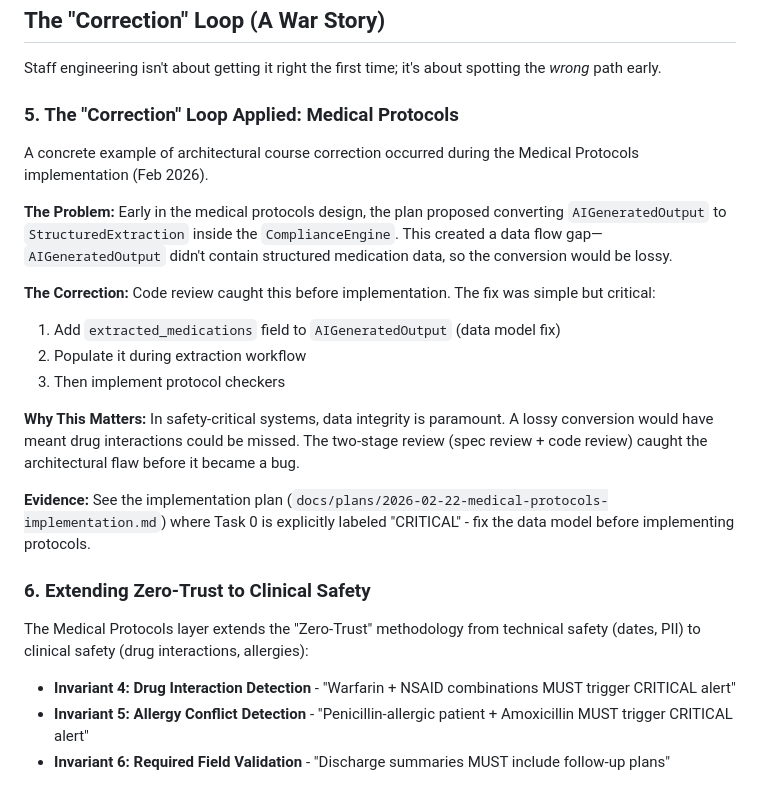
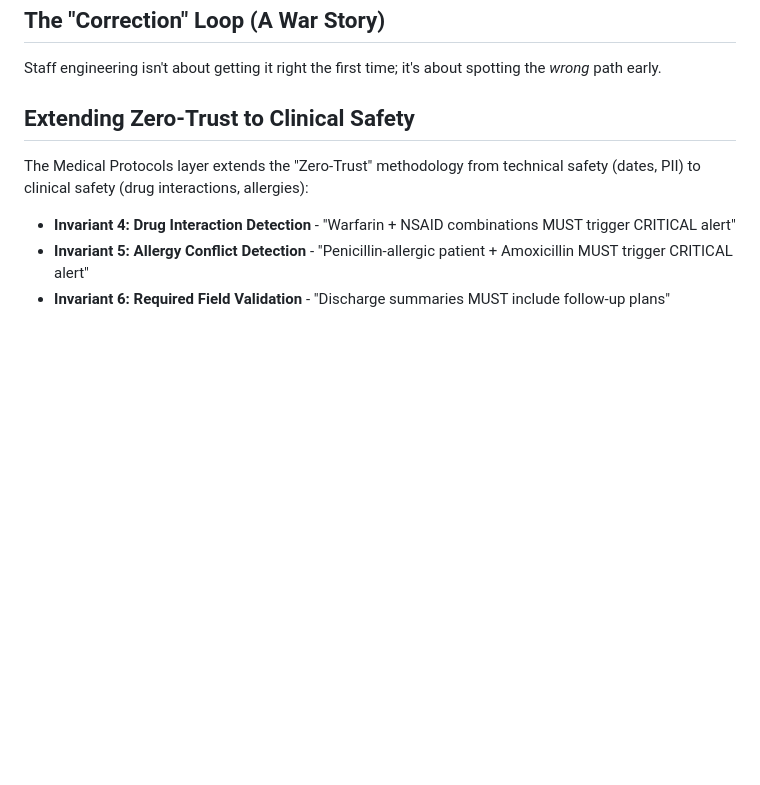
Before and after one commit to paulolai/ai-clinical-guardrails, a Markdown page: RATIONALE.md, the part around the change. GitHub-like rendering; blank space fills up the shorter version.

Commit message:
docs: remove manual correction loop example from RATIONALE.md
The medical protocols data model fix was identified through manual
agent handoff, not an automated correction loop. Removing this example
as it doesn't represent a true automated correction process. Left the
TODO placeholder for a genuine automated correction example.

```diff
--- a/RATIONALE.md
+++ b/RATIONALE.md
@@ -66,21 +66,7 @@ Staff engineering isn't about getting it right the first time; it's about spotti
 
 <!-- TODO: Add a concrete example of an architectural course correction here once a significant one occurs during development. -->
 
-### 5. The "Correction" Loop Applied: Medical Protocols
-A concrete example of architectural course correction occurred during the Medical Protocols implementation (Feb 2026).
-
-**The Problem:** Early in the medical protocols design, the plan proposed converting `AIGeneratedOutput` to `StructuredExtraction` inside the `ComplianceEngine`. This created a data flow gap—`AIGeneratedOutput` didn't contain structured medication data, so the conversion would be lossy.
-
-**The Correction:** Code review caught this before implementation. The fix was simple but critical:
-1. Add `extracted_medications` field to `AIGeneratedOutput` (data model fix)
-2. Populate it during extraction workflow
-3. Then implement protocol checkers
-
-**Why This Matters:** In safety-critical systems, data integrity is paramount. A lossy conversion would have meant drug interactions could be missed. The two-stage review (spec review + code review) caught the architectural flaw before it became a bug.
-
-**Evidence:** See the implementation plan (`docs/plans/2026-02-22-medical-protocols-implementation.md`) where Task 0 is explicitly labeled "CRITICAL" - fix the data model before implementing protocols.
-
-### 6. Extending Zero-Trust to Clinical Safety
+## Extending Zero-Trust to Clinical Safety
 The Medical Protocols layer extends the "Zero-Trust" methodology from technical safety (dates, PII) to clinical safety (drug interactions, allergies):
 
 *   **Invariant 4: Drug Interaction Detection** - "Warfarin + NSAID combinations MUST trigger CRITICAL alert"
```
